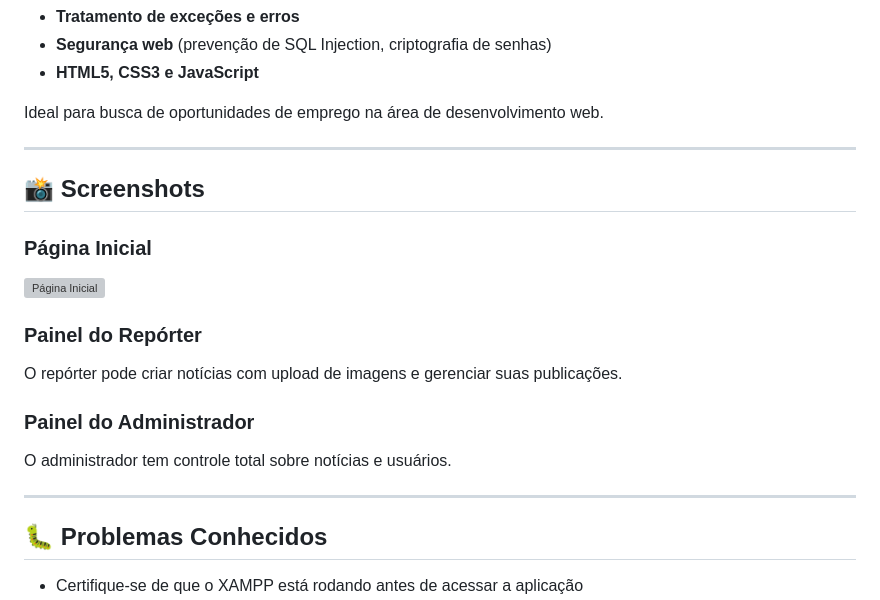
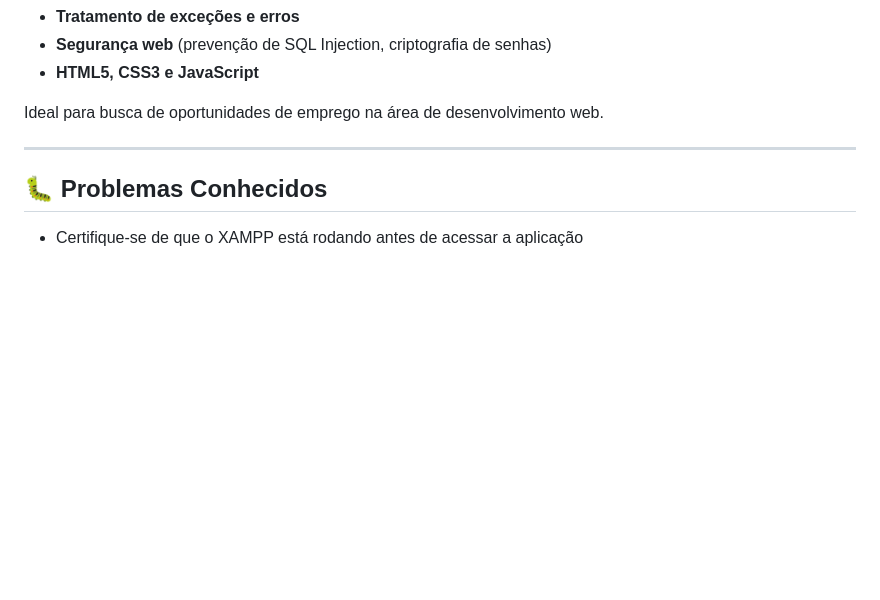
Before and after one commit to BernardoFonsecaRibeiro/Trabalho.Noticia, a Markdown page: README.md, the part around the change. Rendered like a GitHub page; blank space fills up the shorter version; grey boxes are pictures that could not be loaded.

Commit message:
Remove screenshots and panel descriptions from README
Removed screenshots and descriptions of the homepage, reporter panel, and admin panel from the README.

```diff
--- a/README.md
+++ b/README.md
@@ -328,19 +328,6 @@ Ideal para busca de oportunidades de emprego na área de desenvolvimento web.
 
 ---
 
-## 📸 Screenshots
-
-### Página Inicial
-![Página Inicial](img/Brasão_do_Rio_Grande_do_Sul.svg.png)
-
-### Painel do Repórter
-O repórter pode criar notícias com upload de imagens e gerenciar suas publicações.
-
-### Painel do Administrador
-O administrador tem controle total sobre notícias e usuários.
-
----
-
 ## 🐛 Problemas Conhecidos
 
 - Certifique-se de que o XAMPP está rodando antes de acessar a aplicação
```
